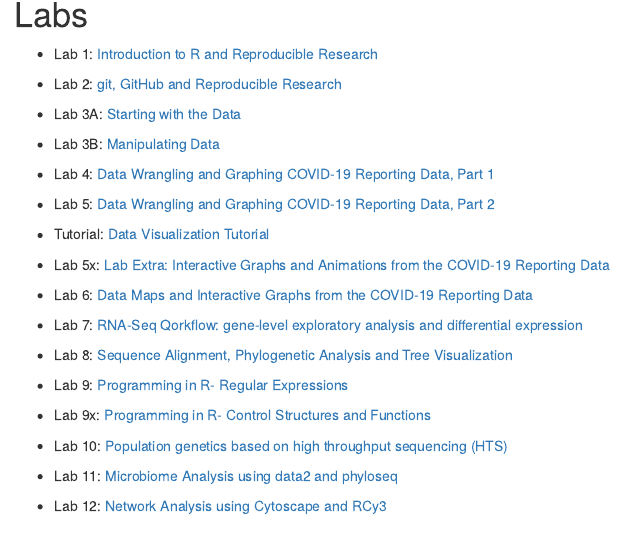
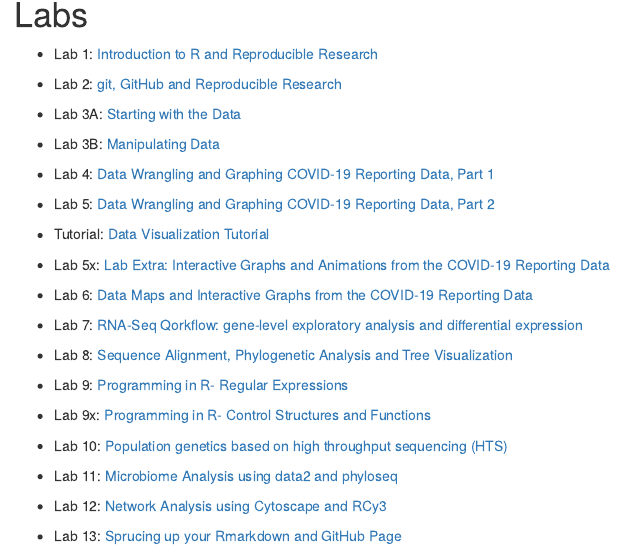
Before and after one commit to JuliaSousa15/genomics-course, an R Markdown document (index.Rmd): the page in a window 1100 px wide, from 360 px down. The pictures show the output file index.html that the author committed with the source, opened offline.

Commit message:
updating index

```diff
--- a/index.Rmd
+++ b/index.Rmd
@@ -45,3 +45,5 @@ knitr::opts_chunk$set(echo = TRUE)
 * Lab 11: [Microbiome Analysis using data2 and phyloseq](Lab11.html)
 
 * Lab 12: [Network Analysis using Cytoscape and RCy3](Lab12.html)
+
+* Lab 13: [Sprucing up your Rmarkdown and GitHub Page](Lab13.html)
```
Also changed, not shown: index.html.
